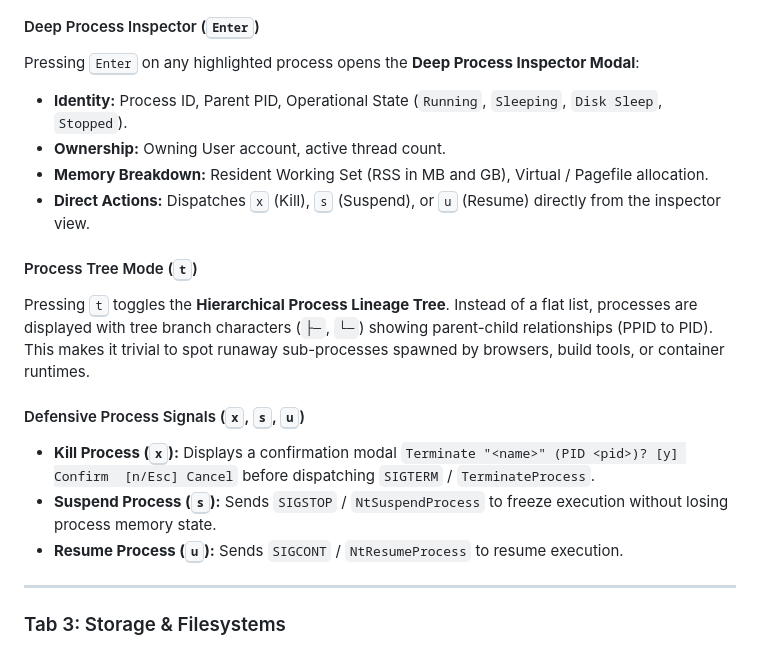
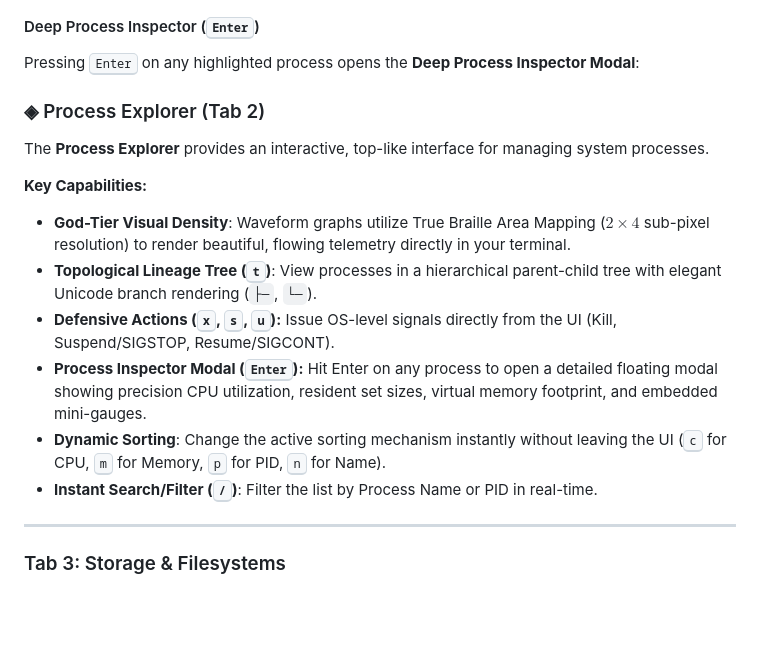
Before and after one commit to miyaniakshar1234/Zyphor, a Markdown page: docs/user-manual.md, the part around the change. Drawn GitHub-style; blank space fills up the shorter version.

```diff
--- a/docs/user-manual.md
+++ b/docs/user-manual.md
@@ -100,18 +100,16 @@ Pressing <kbd>/</kbd> activates the live search bar:
 
 #### Deep Process Inspector (<kbd>Enter</kbd>)
 Pressing <kbd>Enter</kbd> on any highlighted process opens the **Deep Process Inspector Modal**:
-* **Identity:** Process ID, Parent PID, Operational State (`Running`, `Sleeping`, `Disk Sleep`, `Stopped`).
-* **Ownership:** Owning User account, active thread count.
-* **Memory Breakdown:** Resident Working Set (RSS in MB and GB), Virtual / Pagefile allocation.
-* **Direct Actions:** Dispatches <kbd>x</kbd> (Kill), <kbd>s</kbd> (Suspend), or <kbd>u</kbd> (Resume) directly from the inspector view.
+### ◈ Process Explorer (Tab 2)
+The **Process Explorer** provides an interactive, top-like interface for managing system processes.
 
-#### Process Tree Mode (<kbd>t</kbd>)
-Pressing <kbd>t</kbd> toggles the **Hierarchical Process Lineage Tree**. Instead of a flat list, processes are displayed with tree branch characters (`├─`, `└─`) showing parent-child relationships (PPID to PID). This makes it trivial to spot runaway sub-processes spawned by browsers, build tools, or container runtimes.
-
-#### Defensive Process Signals (<kbd>x</kbd>, <kbd>s</kbd>, <kbd>u</kbd>)
-* **Kill Process (<kbd>x</kbd>):** Displays a confirmation modal `Terminate "<name>" (PID <pid>)? [y] Confirm  [n/Esc] Cancel` before dispatching `SIGTERM` / `TerminateProcess`.
-* **Suspend Process (<kbd>s</kbd>):** Sends `SIGSTOP` / `NtSuspendProcess` to freeze execution without losing process memory state.
-* **Resume Process (<kbd>u</kbd>):** Sends `SIGCONT` / `NtResumeProcess` to resume execution.
+**Key Capabilities:**
+- **God-Tier Visual Density**: Waveform graphs utilize True Braille Area Mapping ($2 \times 4$ sub-pixel resolution) to render beautiful, flowing telemetry directly in your terminal.
+- **Topological Lineage Tree (<kbd>t</kbd>)**: View processes in a hierarchical parent-child tree with elegant Unicode branch rendering (`├─`, `└─`).
+- **Defensive Actions (<kbd>x</kbd>, <kbd>s</kbd>, <kbd>u</kbd>):** Issue OS-level signals directly from the UI (Kill, Suspend/SIGSTOP, Resume/SIGCONT).
+- **Process Inspector Modal (<kbd>Enter</kbd>):** Hit Enter on any process to open a detailed floating modal showing precision CPU utilization, resident set sizes, virtual memory footprint, and embedded mini-gauges.
+- **Dynamic Sorting**: Change the active sorting mechanism instantly without leaving the UI (<kbd>c</kbd> for CPU, <kbd>m</kbd> for Memory, <kbd>p</kbd> for PID, <kbd>n</kbd> for Name).
+- **Instant Search/Filter (<kbd>/</kbd>)**: Filter the list by Process Name or PID in real-time.
 
 ---
 
```
Also changed, not shown: README.md (+20 -19 lines).
